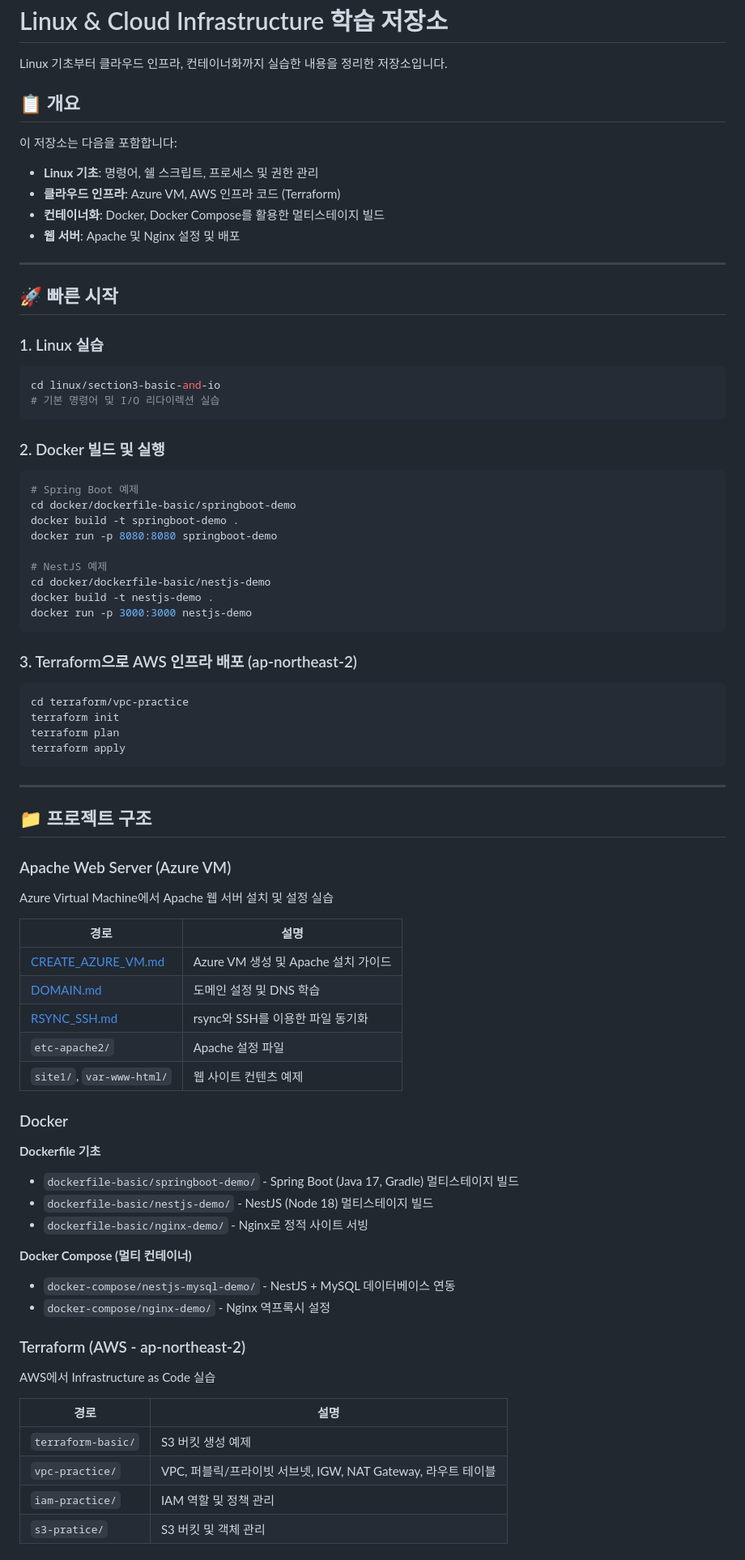
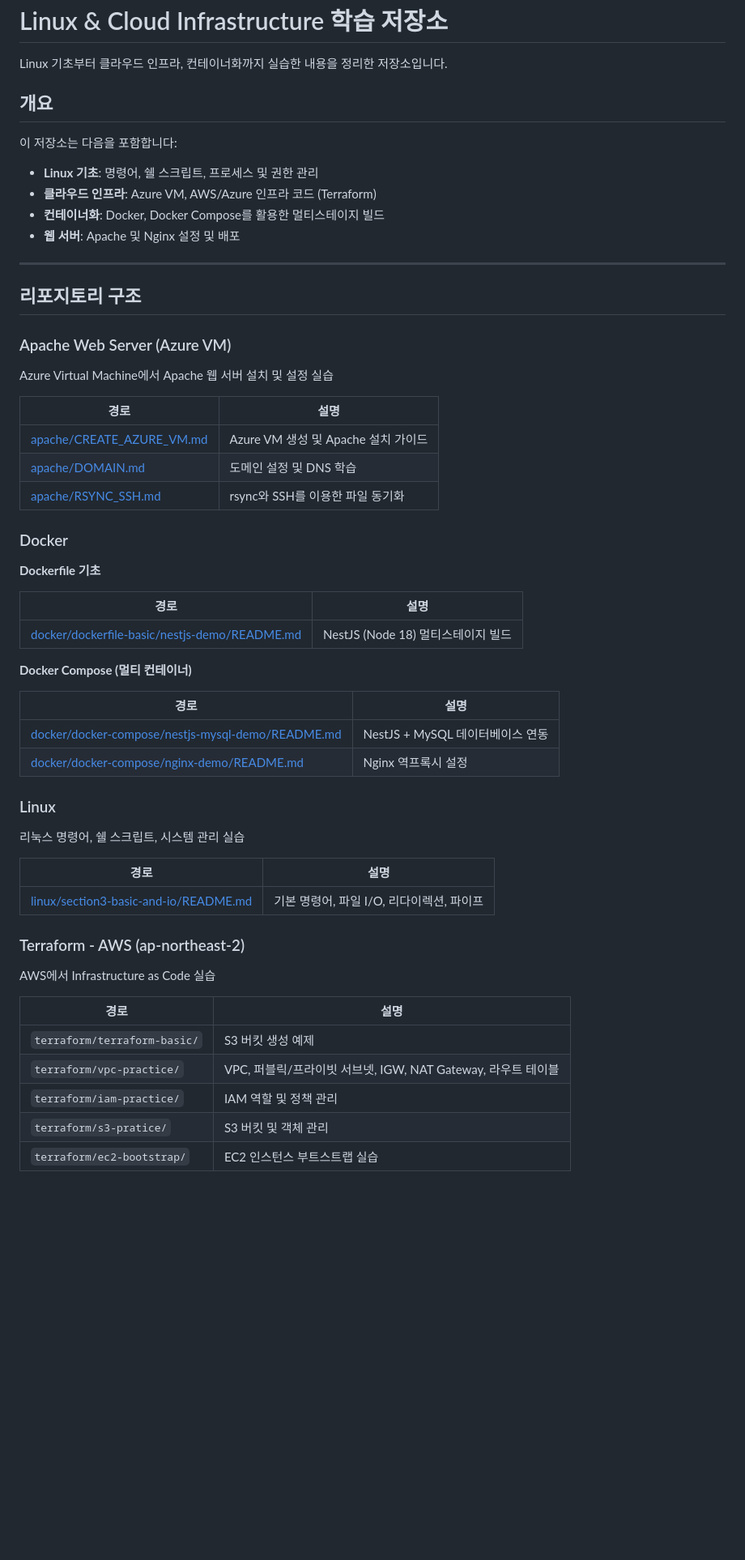
Before and after one commit to krsy0411/linux-practice, a Markdown page: README.md, the part around one of its changes. Shown at 81% size. Rendered like a GitHub page; blank space fills up the shorter version.

````diff
--- a/README.md
+++ b/README.md
@@ -2,77 +2,60 @@
 
 Linux 기초부터 클라우드 인프라, 컨테이너화까지 실습한 내용을 정리한 저장소입니다.
 
-## 📋 개요
+## 개요
 
 이 저장소는 다음을 포함합니다:
 - **Linux 기초**: 명령어, 쉘 스크립트, 프로세스 및 권한 관리
-- **클라우드 인프라**: Azure VM, AWS 인프라 코드 (Terraform)
+- **클라우드 인프라**: Azure VM, AWS/Azure 인프라 코드 (Terraform)
 - **컨테이너화**: Docker, Docker Compose를 활용한 멀티스테이지 빌드
 - **웹 서버**: Apache 및 Nginx 설정 및 배포
 
 ---
 
-## 🚀 빠른 시작
-
-### 1. Linux 실습
-```bash
-cd linux/section3-basic-and-io
-# 기본 명령어 및 I/O 리다이렉션 실습
-```
-
-### 2. Docker 빌드 및 실행
-```bash
-# Spring Boot 예제
-cd docker/dockerfile-basic/springboot-demo
-docker build -t springboot-demo .
-docker run -p 8080:8080 springboot-demo
-
-# NestJS 예제
-cd docker/dockerfile-basic/nestjs-demo
-docker build -t nestjs-demo .
-docker run -p 3000:3000 nestjs-demo
-```
-
-### 3. Terraform으로 AWS 인프라 배포 (ap-northeast-2)
-```bash
-cd terraform/vpc-practice
-terraform init
-terraform plan
-terraform apply
-```
-
----
-
-## 📁 프로젝트 구조
+## 리포지토리 구조
 
 ### Apache Web Server (Azure VM)
+
 Azure Virtual Machine에서 Apache 웹 서버 설치 및 설정 실습
 
 | 경로 | 설명 |
 |------|------|
-| [CREATE_AZURE_VM.md](./apache/CREATE_AZURE_VM.md) | Azure VM 생성 및 Apache 설치 가이드 |
-| [DOMAIN.md](./apache/DOMAIN.md) | 도메인 설정 및 DNS 학습 |
-| [RSYNC_SSH.md](./apache/RSYNC_SSH.md) | rsync와 SSH를 이용한 파일 동기화 |
-| `etc-apache2/` | Apache 설정 파일 |
-| `site1/`, `var-www-html/` | 웹 사이트 컨텐츠 예제 |
+| [apache/CREATE_AZURE_VM.md](./apache/CREATE_AZURE_VM.md) | Azure VM 생성 및 Apache 설치 가이드 |
+| [apache/DOMAIN.md](./apache/DOMAIN.md) | 도메인 설정 및 DNS 학습 |
+| [apache/RSYNC_SSH.md](./apache/RSYNC_SSH.md) | rsync와 SSH를 이용한 파일 동기화 |
 
 ### Docker
+
 **Dockerfile 기초**
-- `dockerfile-basic/springboot-demo/` - Spring Boot (Java 17, Gradle) 멀티스테이지 빌드
-- `dockerfile-basic/nestjs-demo/` - NestJS (Node 18) 멀티스테이지 빌드
-- `dockerfile-basic/nginx-demo/` - Nginx로 정적 사이트 서빙
+
+| 경로 | 설명 |
+|------|------|
+| [docker/dockerfile-basic/nestjs-demo/README.md](./docker/dockerfile-basic/nestjs-demo/README.md) | NestJS (Node 18) 멀티스테이지 빌드 |
 
 **Docker Compose (멀티 컨테이너)**
-- `docker-compose/nestjs-mysql-demo/` - NestJS + MySQL 데이터베이스 연동
-- `docker-compose/nginx-demo/` - Nginx 역프록시 설정
 
-### Terraform (AWS - ap-northeast-2)
+| 경로 | 설명 |
+|------|------|
+| [docker/docker-compose/nestjs-mysql-demo/README.md](./docker/docker-compose/nestjs-mysql-demo/README.md) | NestJS + MySQL 데이터베이스 연동 |
+| [docker/docker-compose/nginx-demo/README.md](./docker/docker-compose/nginx-demo/README.md) | Nginx 역프록시 설정 |
+
+### Linux
+
+리눅스 명령어, 쉘 스크립트, 시스템 관리 실습
+
+| 경로 | 설명 |
+|------|------|
+| [linux/section3-basic-and-io/README.md](./linux/section3-basic-and-io/README.md) | 기본 명령어, 파일 I/O, 리다이렉션, 파이프 |
+
+### Terraform - AWS (ap-northeast-2)
+
 AWS에서 Infrastructure as Code 실습
 
 | 경로 | 설명 |
 |------|------|
-| `terraform-basic/` | S3 버킷 생성 예제 |
-| `vpc-practice/` | VPC, 퍼블릭/프라이빗 서브넷, IGW, NAT Gateway, 라우트 테이블 |
-| `iam-practice/` | IAM 역할 및 정책 관리 |
-| `s3-pratice/` | S3 버킷 및 객체 관리 |
+| `terraform/terraform-basic/` | S3 버킷 생성 예제 |
+| `terraform/vpc-practice/` | VPC, 퍼블릭/프라이빗 서브넷, IGW, NAT Gateway, 라우트 테이블 |
+| `terraform/iam-practice/` | IAM 역할 및 정책 관리 |
+| `terraform/s3-pratice/` | S3 버킷 및 객체 관리 |
+| `terraform/ec2-bootstrap/` | EC2 인스턴스 부트스트랩 실습 |
 
````
Also changed, not shown: other parts of README.md (+12 -47 lines).
